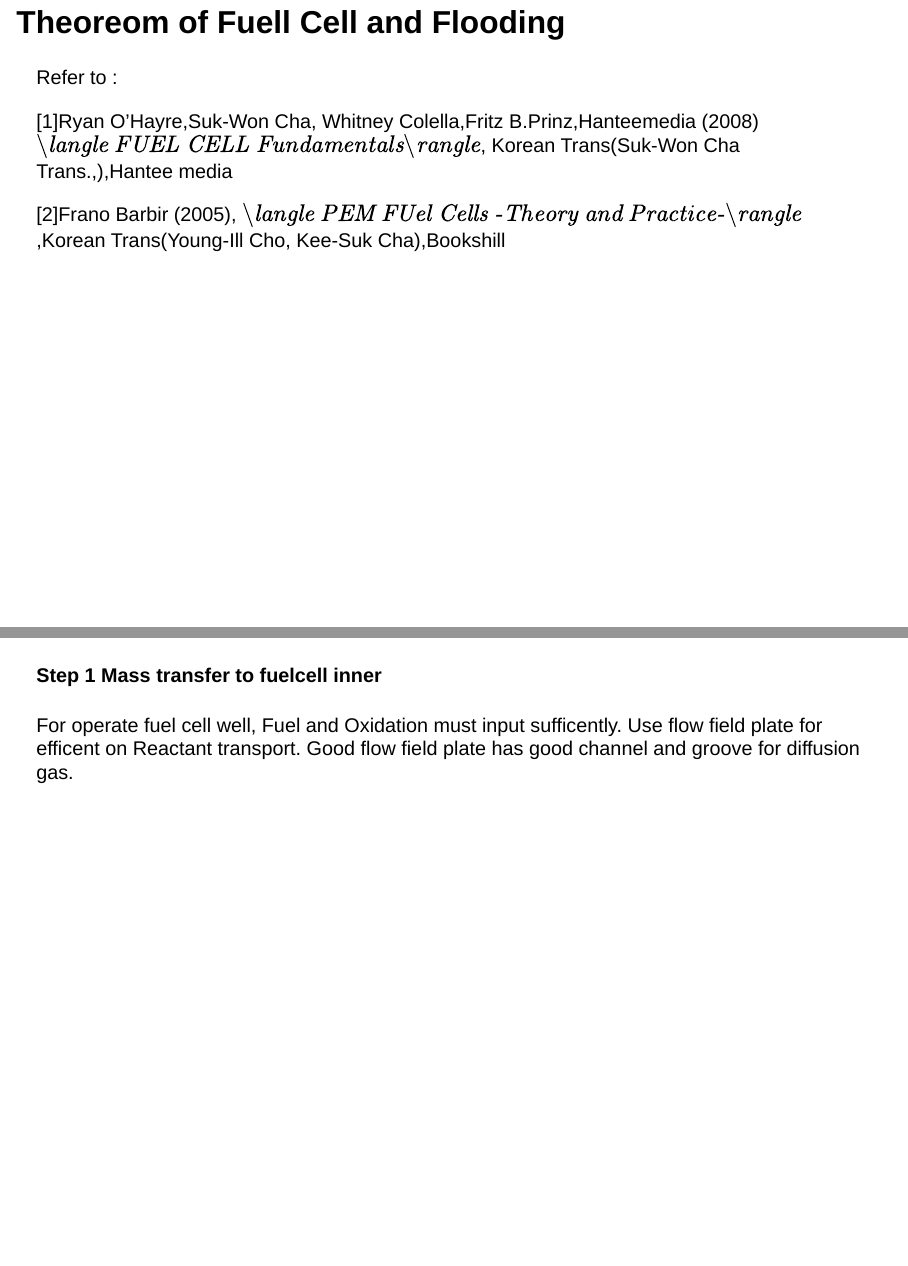
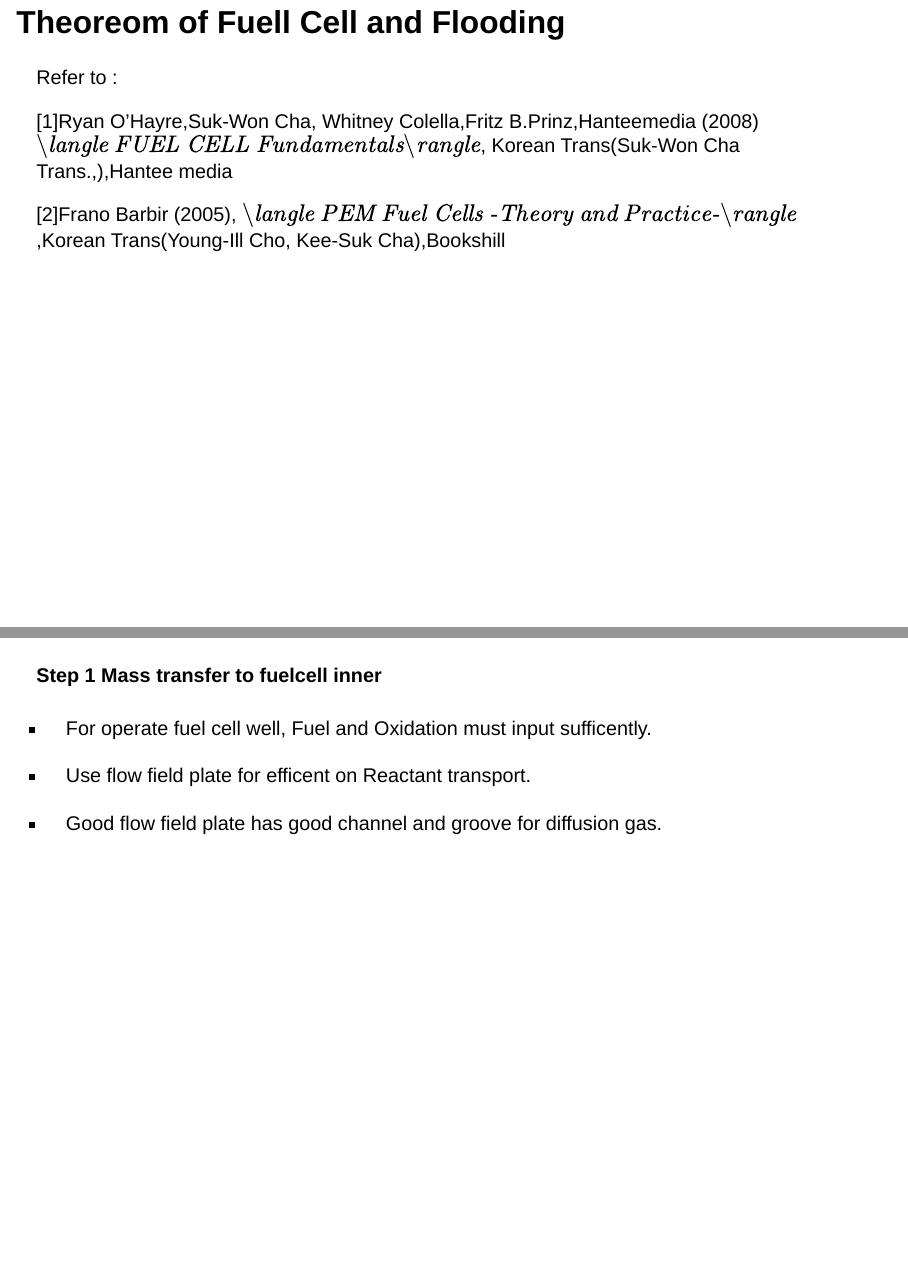
Before and after one commit to GanghyunShin02/ChemFrontier, a Quarto document (Theoreom/fuelcellslide.qmd): pages 2 and 6 of 19, joined at a grey line. Rendered offline with R 4.5, knitr and Pandoc in place of Quarto, with nearby package versions; drawn as Slidy slides in place of the format the file asks for.

Commit message:
Update fuelcellslide.qmd

```diff
--- a/Theoreom/fuelcellslide.qmd
+++ b/Theoreom/fuelcellslide.qmd
@@ -13,7 +13,7 @@ Refer to :
 
 [1]Ryan O'Hayre,Suk-Won Cha, Whitney Colella,Fritz B.Prinz,Hanteemedia (2008) $\textit{\langle FUEL CELL Fundamentals\rangle}$, Korean Trans(Suk-Won Cha Trans.,),Hantee media
 
-[2]Frano Barbir (2005), $\textit{\langle PEM FUel Cells -Theory and Practice-\rangle}$ ,Korean Trans(Young-Ill Cho, Kee-Suk Cha),Bookshill
+[2]Frano Barbir (2005), $\textit{\langle PEM Fuel Cells -Theory and Practice-\rangle}$ ,Korean Trans(Young-Ill Cho, Kee-Suk Cha),Bookshill
 
 ---
 
@@ -53,9 +53,11 @@ Use thin memebrane to electrolyte. Proton rolls on carry charge.
 
 #### Step 1 Mass transfer to fuelcell inner
 
-For operate fuel cell well, Fuel and Oxidation must input sufficently.
-Use flow field plate for efficent on Reactant transport.
-Good flow field plate has good channel and groove for diffusion gas.
+- For operate fuel cell well, Fuel and Oxidation must input sufficently.
+
+- Use flow field plate for efficent on Reactant transport.
+
+- Good flow field plate has good channel and groove for diffusion gas.
 
 ---
 
```
Also changed, not shown: Theoreom/fuelcellslide.qmd (2 more changed lines).
